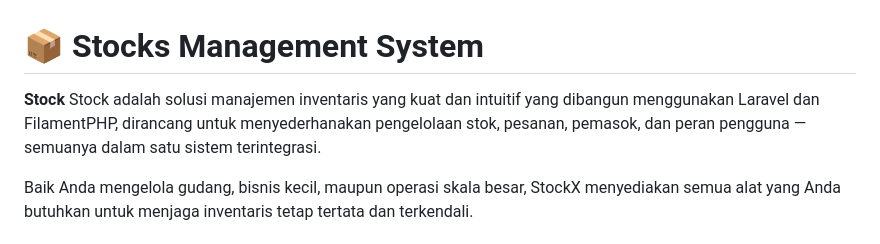
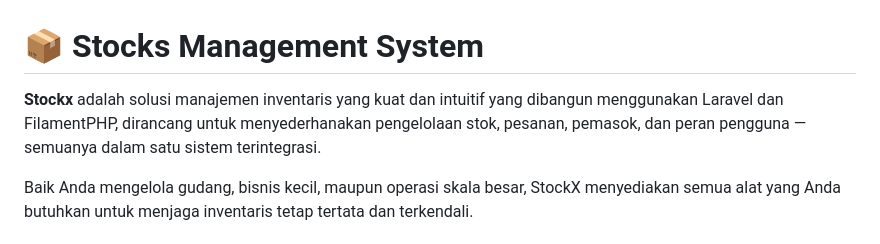
Before and after one commit to MUHAMMADZAKYLAKSMANAPUTRA05/UAS_PEMWEB, a Markdown page: README.md, the part around the change. Drawn GitHub-style.

```diff
--- a/README.md
+++ b/README.md
@@ -1,6 +1,6 @@
 # 📦 Stocks Management System
 
-**Stock** Stock adalah solusi manajemen inventaris yang kuat dan intuitif yang dibangun menggunakan Laravel dan FilamentPHP, dirancang untuk menyederhanakan pengelolaan stok, pesanan, pemasok, dan peran pengguna — semuanya dalam satu sistem terintegrasi.
+**Stockx** adalah solusi manajemen inventaris yang kuat dan intuitif yang dibangun menggunakan Laravel dan FilamentPHP, dirancang untuk menyederhanakan pengelolaan stok, pesanan, pemasok, dan peran pengguna — semuanya dalam satu sistem terintegrasi.
 
 Baik Anda mengelola gudang, bisnis kecil, maupun operasi skala besar, StockX menyediakan semua alat yang Anda butuhkan untuk menjaga inventaris tetap tertata dan terkendali.
 
```
